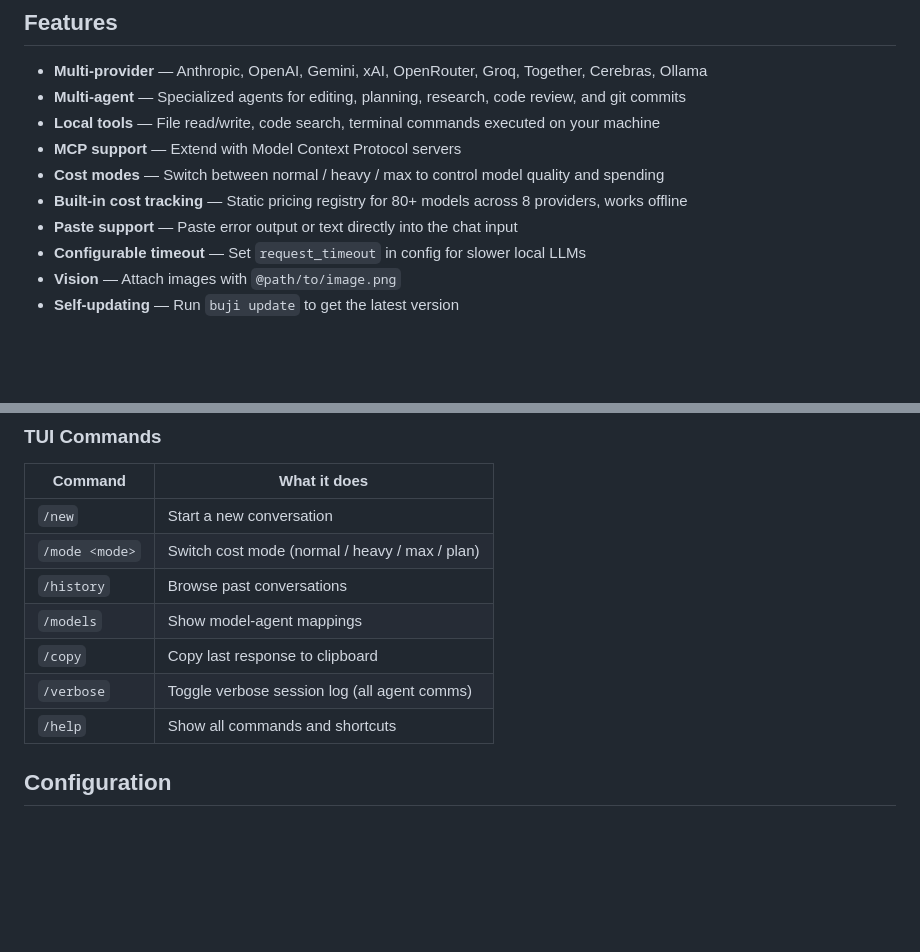
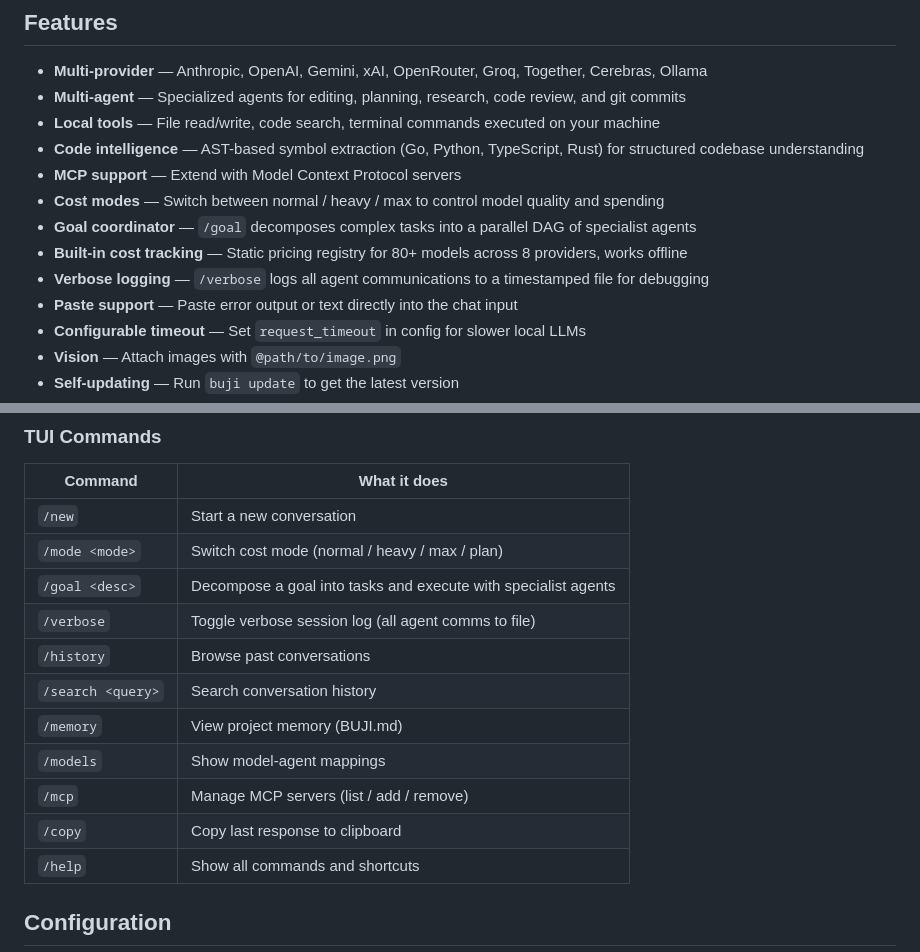
Before and after one commit to TechnoAllianceAE/bujicoder, a Markdown page: README.md, 2 parts joined by grey strips. Rendered like a GitHub page; blank space fills up the shorter version.

```diff
--- a/README.md
+++ b/README.md
@@ -36,9 +36,12 @@ Your config is saved to `~/.bujicoder/bujicoder.yaml`. You can edit it anytime t
 - **Multi-provider** — Anthropic, OpenAI, Gemini, xAI, OpenRouter, Groq, Together, Cerebras, Ollama
 - **Multi-agent** — Specialized agents for editing, planning, research, code review, and git commits
 - **Local tools** — File read/write, code search, terminal commands executed on your machine
+- **Code intelligence** — AST-based symbol extraction (Go, Python, TypeScript, Rust) for structured codebase understanding
 - **MCP support** — Extend with Model Context Protocol servers
 - **Cost modes** — Switch between normal / heavy / max to control model quality and spending
+- **Goal coordinator** — `/goal` decomposes complex tasks into a parallel DAG of specialist agents
 - **Built-in cost tracking** — Static pricing registry for 80+ models across 8 providers, works offline
+- **Verbose logging** — `/verbose` logs all agent communications to a timestamped file for debugging
 - **Paste support** — Paste error output or text directly into the chat input
 - **Configurable timeout** — Set `request_timeout` in config for slower local LLMs
 - **Vision** — Attach images with `@path/to/image.png`
@@ -57,10 +60,14 @@ buji update       # Update to latest version
 |---------|-------------|
 | `/new` | Start a new conversation |
 | `/mode <mode>` | Switch cost mode (normal / heavy / max / plan) |
+| `/goal <desc>` | Decompose a goal into tasks and execute with specialist agents |
+| `/verbose` | Toggle verbose session log (all agent comms to file) |
 | `/history` | Browse past conversations |
+| `/search <query>` | Search conversation history |
+| `/memory` | View project memory (BUJI.md) |
 | `/models` | Show model-agent mappings |
+| `/mcp` | Manage MCP servers (list / add / remove) |
 | `/copy` | Copy last response to clipboard |
-| `/verbose` | Toggle verbose session log (all agent comms) |
 | `/help` | Show all commands and shortcuts |
 
 ## Configuration
```
Also changed, not shown: RELEASE_NOTES.md (+24 -4 lines), docs/CONFIGURATION.md (+17 -4 lines).
